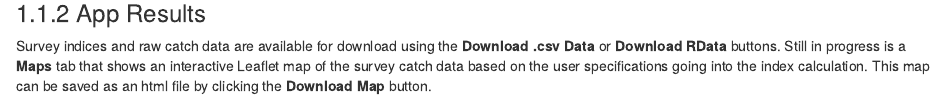
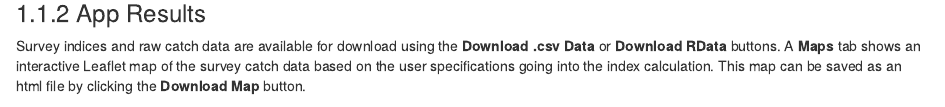
Before and after one commit to NEFSC/NEFSC-shiny-book, an R Markdown document (chapters/SAGA.Rmd): the page in a window 1100 px wide, from 670 px down. Rendered offline with R 4.5, knitr and Pandoc, with nearby package versions; drawn as R Markdown's standard HTML page in place of the format the file asks for; some code elsewhere in the file could not run offline.

Commit message:
Added image of survey Leaflet map

```diff
--- a/chapters/SAGA.Rmd
+++ b/chapters/SAGA.Rmd
@@ -26,4 +26,4 @@ knitr::include_graphics(file.path(image.dir,"SAGA.png"))
 
 ### App Results
 
-Survey indices and raw catch data are available for download using the **Download .csv Data** or **Download RData** buttons. Still in progress is a **Maps** tab that shows an interactive Leaflet map of the survey catch data based on the user specifications going into the index calculation. This map can be saved as an html file by clicking the **Download Map** button.
+Survey indices and raw catch data are available for download using the **Download .csv Data** or **Download RData** buttons. A **Maps** tab shows an interactive Leaflet map of the survey catch data based on the user specifications going into the index calculation. This map can be saved as an html file by clicking the **Download Map** button.
```
Also changed, not shown: images/SAGAMap.png (added), chapters/SAGA.Rmd (4 more changed lines).
